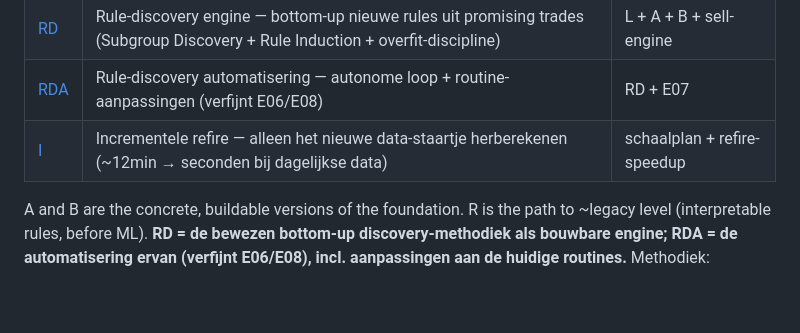
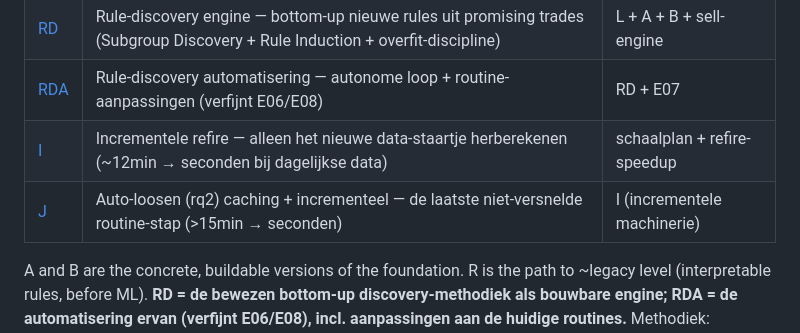
Before and after one commit to daan-ost/brain, a Markdown page: docs/epics/README.md, the part around the change. Drawn GitHub-style; blank space fills up the shorter version.

```diff
--- a/docs/epics/README.md
+++ b/docs/epics/README.md
@@ -16,6 +16,7 @@ Hard rule: `bot_signals` is a **read-only source** — never written to.
 | [RD](epic-RD-rule-discovery-engine.md) | Rule-discovery engine — bottom-up nieuwe rules uit promising trades (Subgroup Discovery + Rule Induction + overfit-discipline) | L + A + B + sell-engine |
 | [RDA](epic-RDA-rule-discovery-automation.md) | Rule-discovery automatisering — autonome loop + routine-aanpassingen (verfijnt E06/E08) | RD + E07 |
 | [I](epic-I-incremental-refire.md) | Incrementele refire — alleen het nieuwe data-staartje herberekenen (~12min → seconden bij dagelijkse data) | schaalplan + refire-speedup |
+| [J](epic-J-loosen-cache.md) | Auto-loosen (rq2) caching + incrementeel — de laatste niet-versnelde routine-stap (>15min → seconden) | I (incrementele machinerie) |
 
 A and B are the concrete, buildable versions of the foundation. R is the path to ~legacy level (interpretable rules, before ML). **RD = de bewezen bottom-up discovery-methodiek als bouwbare engine; RDA = de automatisering ervan (verfijnt E06/E08), incl. aanpassingen aan de huidige routines.** Methodiek: [../methodology/rule-discovery.md](../methodology/rule-discovery.md). S is a parked dependency. The numbered E01–E11 below remain the grand plan.
 
```
Also changed, not shown: docs/epics/epic-J-loosen-cache.md (added, +130 -0 lines).
